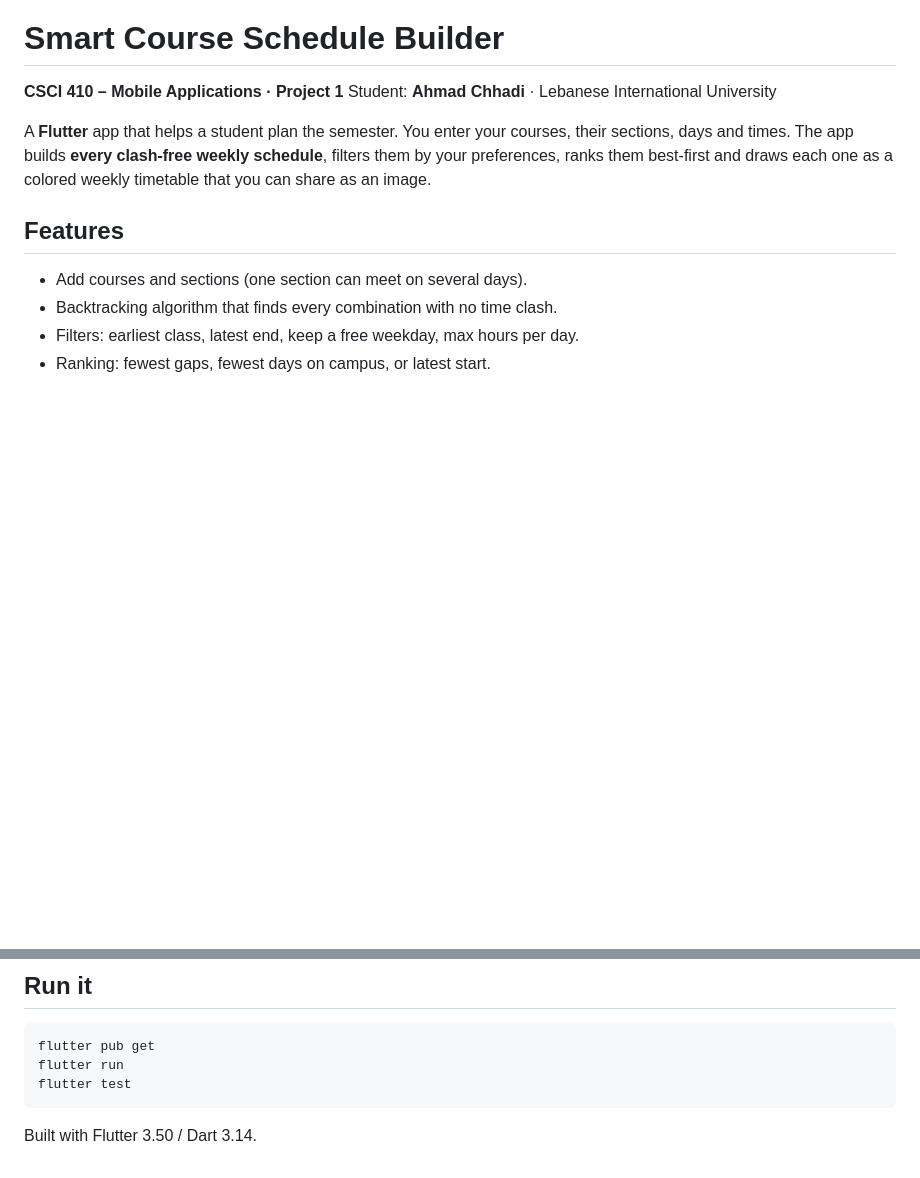
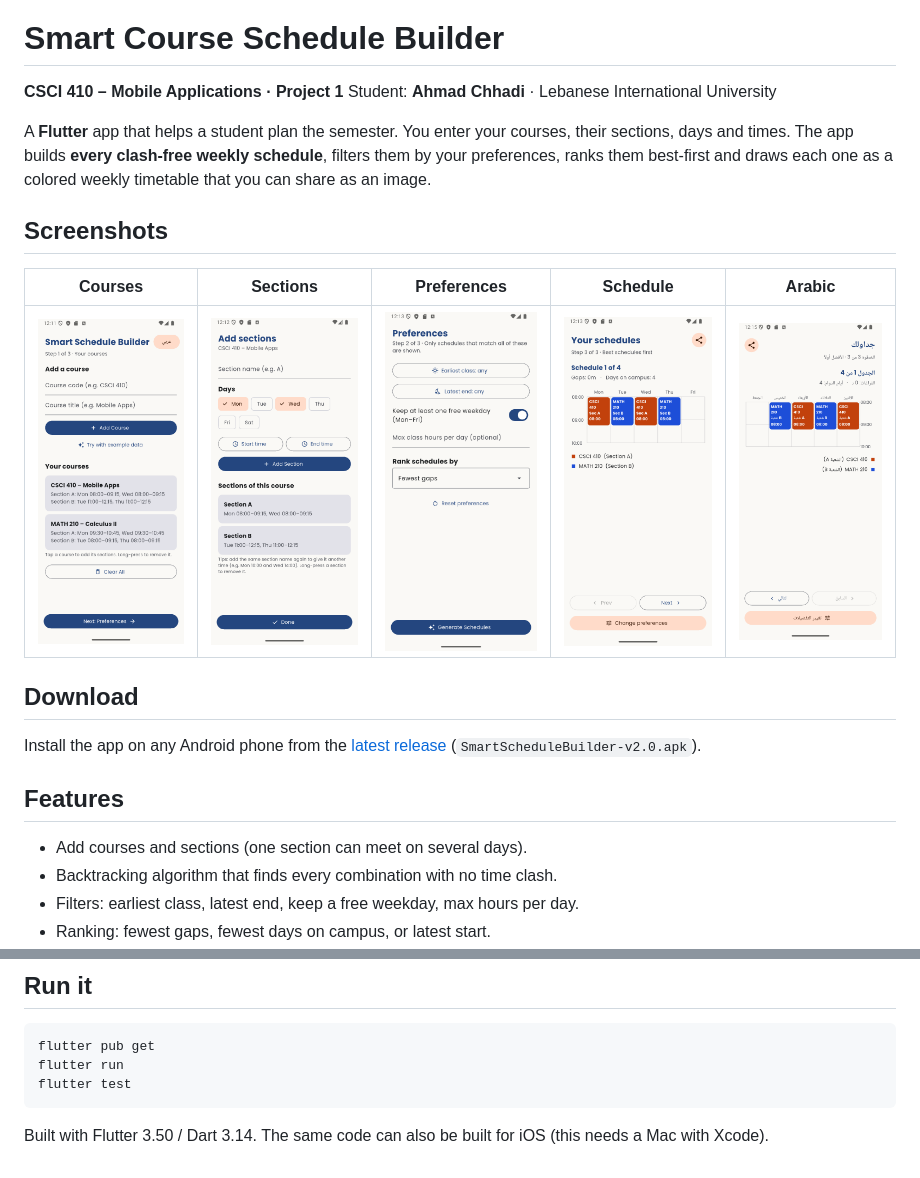
Before and after one commit to ahmad-chhadi/smart-schedule-builder, a Markdown page: README.md, 2 parts joined by grey strips. Rendered like a GitHub page; pictures changed too: screenshots/1_courses.png (added), screenshots/2_sections.png (added), screenshots/3_preferences.png (added); blank space fills up the shorter version.

Commit message:
Add screenshots to README and right-to-left timetable for Arabic

````diff
--- a/README.md
+++ b/README.md
@@ -7,6 +7,18 @@ A **Flutter** app that helps a student plan the semester. You enter your courses
 their sections, days and times. The app builds **every clash-free weekly schedule**,
 filters them by your preferences, ranks them best-first and draws each one as a
 colored weekly timetable that you can share as an image.
+
+## Screenshots
+
+| Courses | Sections | Preferences | Schedule | Arabic |
+|:---:|:---:|:---:|:---:|:---:|
+| <img src="screenshots/1_courses.png" width="170"> | <img src="screenshots/2_sections.png" width="170"> | <img src="screenshots/3_preferences.png" width="170"> | <img src="screenshots/4_schedule.png" width="170"> | <img src="screenshots/5_arabic.png" width="170"> |
+
+## Download
+
+Install the app on any Android phone from the
+[latest release](https://github.com/ahmad-chhadi/smart-schedule-builder/releases/latest)
+(`SmartScheduleBuilder-v2.0.apk`).
 
 ## Features
 
@@ -49,4 +61,4 @@ flutter run
 flutter test
 ```
 
-Built with Flutter 3.50 / Dart 3.14.
+Built with Flutter 3.50 / Dart 3.14. The same code can also be built for iOS (this needs a Mac with Xcode).
````
Also changed, not shown: 1 other file.
